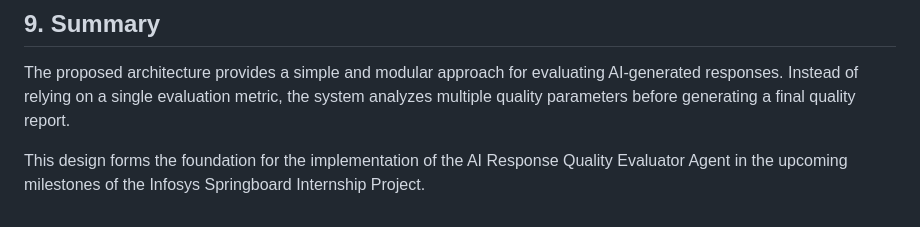
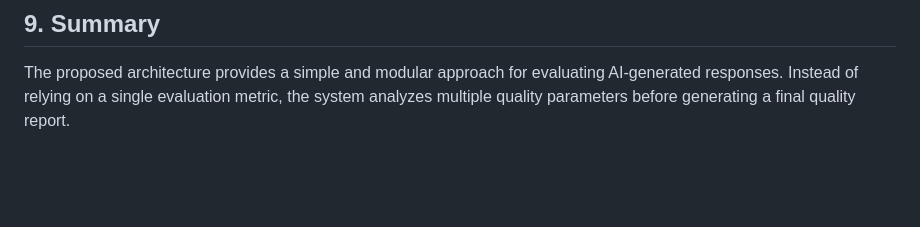
Before and after one commit to abhinavgoel2005/AI-Response-Quality-Evaluator, a Markdown page: docs/SYSTEM_DESIGN.md, the part around the change. Rendered like a GitHub page; blank space fills up the shorter version.

```diff
--- a/docs/SYSTEM_DESIGN.md
+++ b/docs/SYSTEM_DESIGN.md
@@ -155,5 +155,3 @@ Future improvements include:
 ## 9. Summary
 
 The proposed architecture provides a simple and modular approach for evaluating AI-generated responses. Instead of relying on a single evaluation metric, the system analyzes multiple quality parameters before generating a final quality report.
-
-This design forms the foundation for the implementation of the AI Response Quality Evaluator Agent in the upcoming milestones of the Infosys Springboard Internship Project.
```
